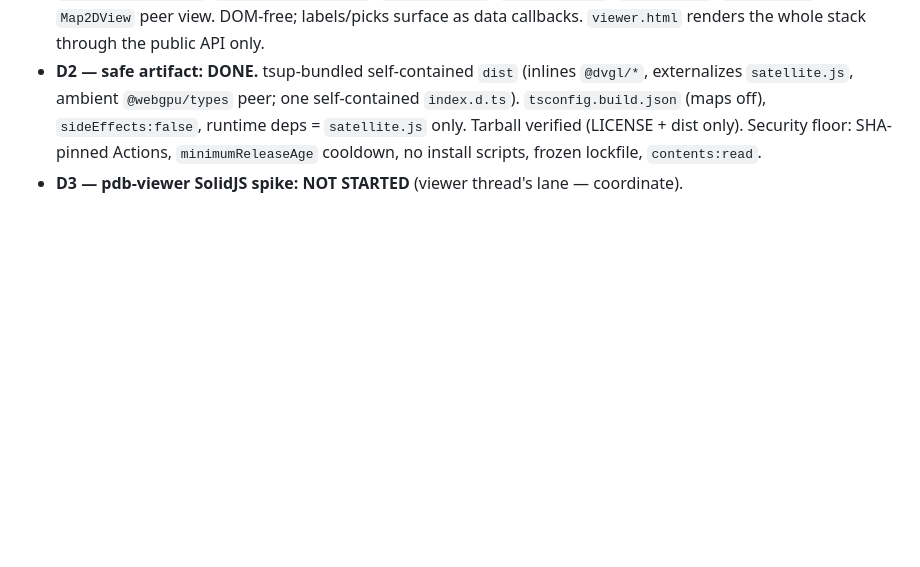
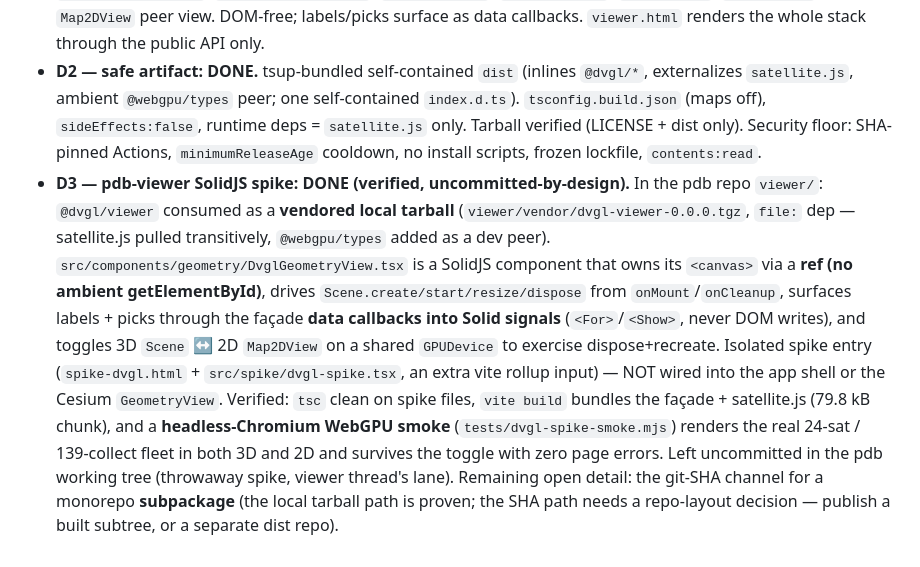
Before and after one commit to nicanadian/dv.gl, a Markdown page: docs/dist-epic.md, the part around the change. Drawn GitHub-style; blank space fills up the shorter version.

Commit message:
docs(dist): D3 pdb-viewer SolidJS spike DONE (verified via headless WebGPU)
Co-Authored-By: Claude Opus 4.8 <noreply@anthropic.com>
Signed-off-by: nicanadian <nicanadian@gmail.com>

```diff
--- a/docs/dist-epic.md
+++ b/docs/dist-epic.md
@@ -106,4 +106,20 @@ poisoned upstream/Action can't slip in. dv.gl is hard to weaponize and hard to p
   `satellite.js` only. Tarball verified (LICENSE + dist only). Security floor:
   SHA-pinned Actions, `minimumReleaseAge` cooldown, no install scripts, frozen
   lockfile, `contents:read`.
-- **D3 — pdb-viewer SolidJS spike: NOT STARTED** (viewer thread's lane — coordinate).
+- **D3 — pdb-viewer SolidJS spike: DONE (verified, uncommitted-by-design).** In the pdb
+  repo `viewer/`: `@dvgl/viewer` consumed as a **vendored local tarball**
+  (`viewer/vendor/dvgl-viewer-0.0.0.tgz`, `file:` dep — satellite.js pulled transitively,
+  `@webgpu/types` added as a dev peer). `src/components/geometry/DvglGeometryView.tsx` is a
+  SolidJS component that owns its `<canvas>` via a **ref (no ambient getElementById)**,
+  drives `Scene.create/start/resize/dispose` from `onMount`/`onCleanup`, surfaces labels +
+  picks through the façade **data callbacks into Solid signals** (`<For>`/`<Show>`, never
+  DOM writes), and toggles 3D `Scene` ↔ 2D `Map2DView` on a shared `GPUDevice` to exercise
+  dispose+recreate. Isolated spike entry (`spike-dvgl.html` + `src/spike/dvgl-spike.tsx`, an
+  extra vite rollup input) — NOT wired into the app shell or the Cesium `GeometryView`.
+  Verified: `tsc` clean on spike files, `vite build` bundles the façade + satellite.js
+  (79.8 kB chunk), and a **headless-Chromium WebGPU smoke** (`tests/dvgl-spike-smoke.mjs`)
+  renders the real 24-sat / 139-collect fleet in both 3D and 2D and survives the toggle with
+  zero page errors. Left uncommitted in the pdb working tree (throwaway spike, viewer thread's
+  lane). Remaining open detail: the git-SHA channel for a monorepo **subpackage** (the local
+  tarball path is proven; the SHA path needs a repo-layout decision — publish a built subtree,
+  or a separate dist repo).
```
